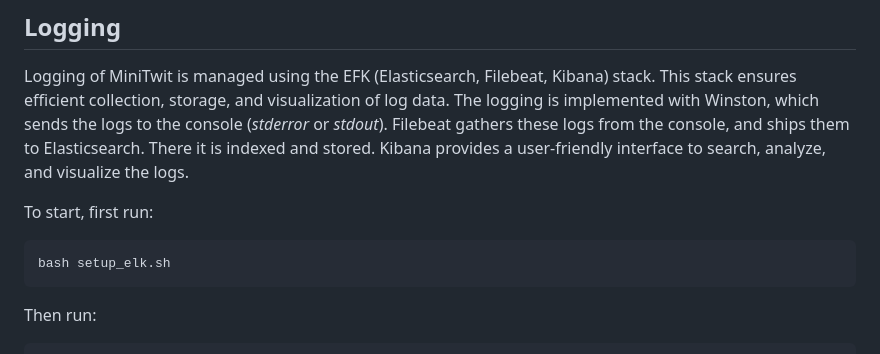
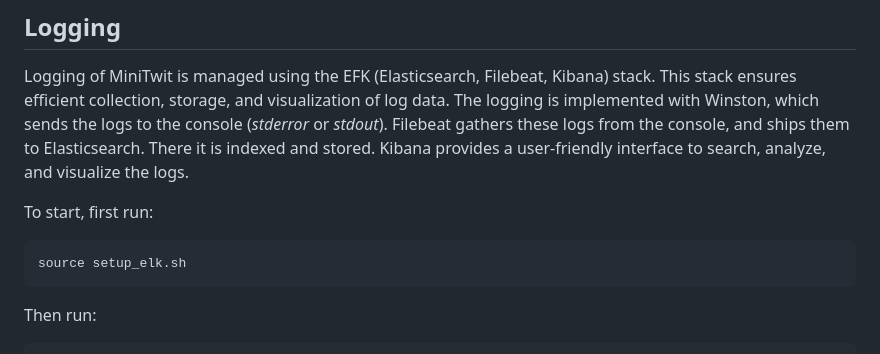
Before and after one commit to group-o-minitwit-2024/MiniTwit, a Markdown page: README.md, the part around the change. Rendered like a GitHub page.

````diff
--- a/README.md
+++ b/README.md
@@ -57,7 +57,7 @@ Logging of MiniTwit is managed using the EFK (Elasticsearch, Filebeat, Kibana) s
 
 To start, first run:
 ```
-bash setup_elk.sh
+source setup_elk.sh
 ```
 
 Then run:
````
